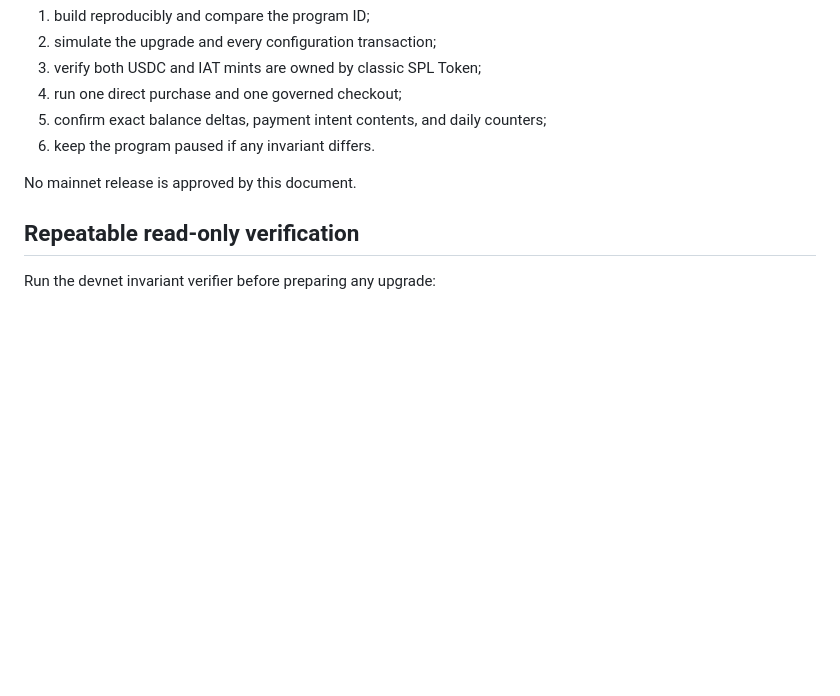
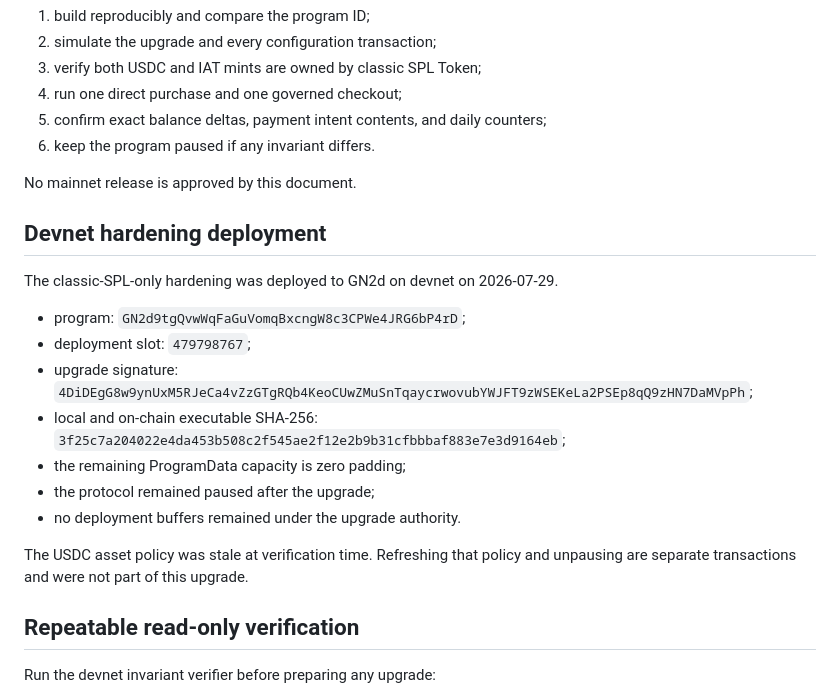
Before and after one commit to molamoh/iat-protocol, a Markdown page: IAT_CHECKOUT_SECURITY_AUDIT.md, the part around the change. GitHub-like rendering; blank space fills up the shorter version.

Commit message:
Record hardened GN2d devnet upgrade

```diff
--- a/IAT_CHECKOUT_SECURITY_AUDIT.md
+++ b/IAT_CHECKOUT_SECURITY_AUDIT.md
@@ -87,6 +87,23 @@ Before upgrading devnet:
 
 No mainnet release is approved by this document.
 
+## Devnet hardening deployment
+
+The classic-SPL-only hardening was deployed to GN2d on devnet on 2026-07-29.
+
+- program: `GN2d9tgQvwWqFaGuVomqBxcngW8c3CPWe4JRG6bP4rD`;
+- deployment slot: `479798767`;
+- upgrade signature:
+  `4DiDEgG8w9ynUxM5RJeCa4vZzGTgRQb4KeoCUwZMuSnTqaycrwovubYWJFT9zWSEKeLa2PSEp8qQ9zHN7DaMVpPh`;
+- local and on-chain executable SHA-256:
+  `3f25c7a204022e4da453b508c2f545ae2f12e2b9b31cfbbbaf883e7e3d9164eb`;
+- the remaining ProgramData capacity is zero padding;
+- the protocol remained paused after the upgrade;
+- no deployment buffers remained under the upgrade authority.
+
+The USDC asset policy was stale at verification time. Refreshing that policy
+and unpausing are separate transactions and were not part of this upgrade.
+
 ## Repeatable read-only verification
 
 Run the devnet invariant verifier before preparing any upgrade:
```
Also changed, not shown: HYBRID_CHECKOUT.md (+8 -0 lines).
